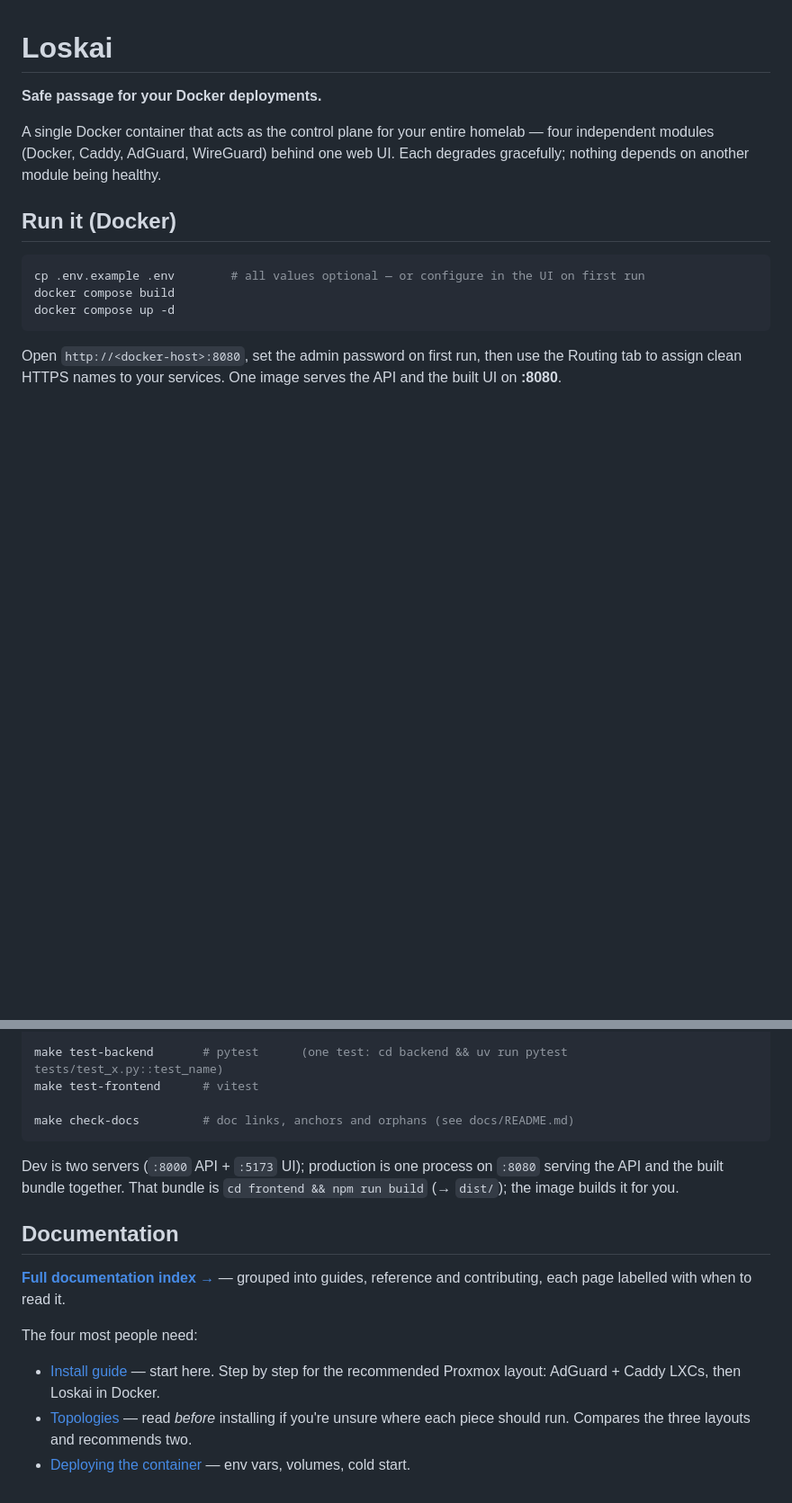
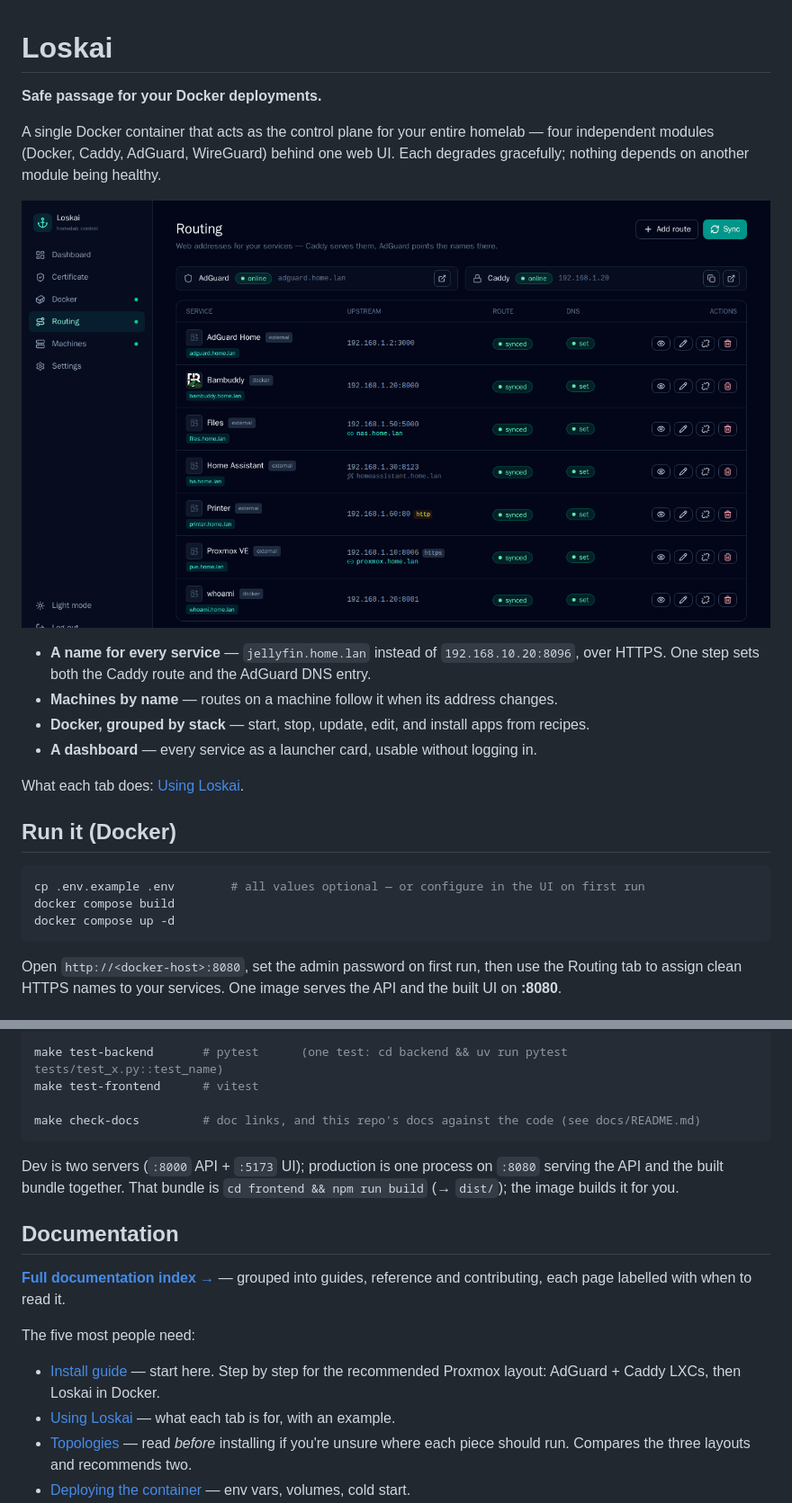
Before and after one commit to simplysunde/loskai, a Markdown page: README.md, 2 parts joined by grey strips. Shown at 90% size. Rendered like a GitHub page; pictures changed too: docs/images/routing.png (added); blank space fills up the shorter version.

Commit message:
README: what Loskai does, with screenshots
A screenshot and four lines on what it does, where the README went straight from the
tagline to install commands. The Using Loskai guide gets one screenshot per tab. Taken
from a scratch backend with example data, so no real addresses appear.

````diff
--- a/README.md
+++ b/README.md
@@ -5,6 +5,16 @@
 A single Docker container that acts as the control plane for your entire homelab —
 four independent modules (Docker, Caddy, AdGuard, WireGuard) behind one web UI. Each
 degrades gracefully; nothing depends on another module being healthy.
+
+![The Routing tab](docs/images/routing.png)
+
+- **A name for every service** — `jellyfin.home.lan` instead of `192.168.10.20:8096`, over
+  HTTPS. One step sets both the Caddy route and the AdGuard DNS entry.
+- **Machines by name** — routes on a machine follow it when its address changes.
+- **Docker, grouped by stack** — start, stop, update, edit, and install apps from recipes.
+- **A dashboard** — every service as a launcher card, usable without logging in.
+
+What each tab does: [Using Loskai](docs/guides/using-loskai.md).
 
 ## Run it (Docker)
 
@@ -67,7 +77,7 @@ make frontend           # Vite on :5173, proxies /api/* -> :8000
 make test-backend       # pytest      (one test: cd backend && uv run pytest tests/test_x.py::test_name)
 make test-frontend      # vitest
 
-make check-docs         # doc links, anchors and orphans (see docs/README.md)
+make check-docs         # doc links, and this repo's docs against the code (see docs/README.md)
 ```
 
 Dev is two servers (`:8000` API + `:5173` UI); production is one process on `:8080`
@@ -81,10 +91,11 @@ serving the API and the built bundle together. That bundle is
 **[Full documentation index →](docs/README.md)** — grouped into guides, reference and
 contributing, each page labelled with when to read it.
 
-The four most people need:
+The five most people need:
 
 - [Install guide](docs/guides/install.md) — start here. Step by step for the recommended
   Proxmox layout: AdGuard + Caddy LXCs, then Loskai in Docker.
+- [Using Loskai](docs/guides/using-loskai.md) — what each tab is for, with an example.
 - [Topologies](docs/guides/topologies.md) — read *before* installing if you're unsure where
   each piece should run. Compares the three layouts and recommends two.
 - [Deploying the container](docs/guides/deployment.md) — env vars, volumes, cold start.
````
Also changed, not shown: docs/guides/using-loskai.md (+8 -0 lines), docs/images/dashboard.png (added), docs/images/docker.png (added), docs/images/machines.png (added).
